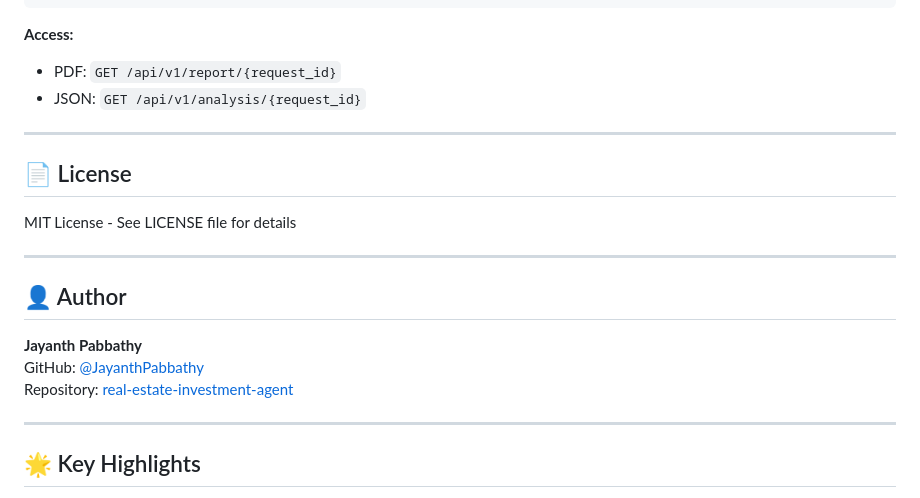
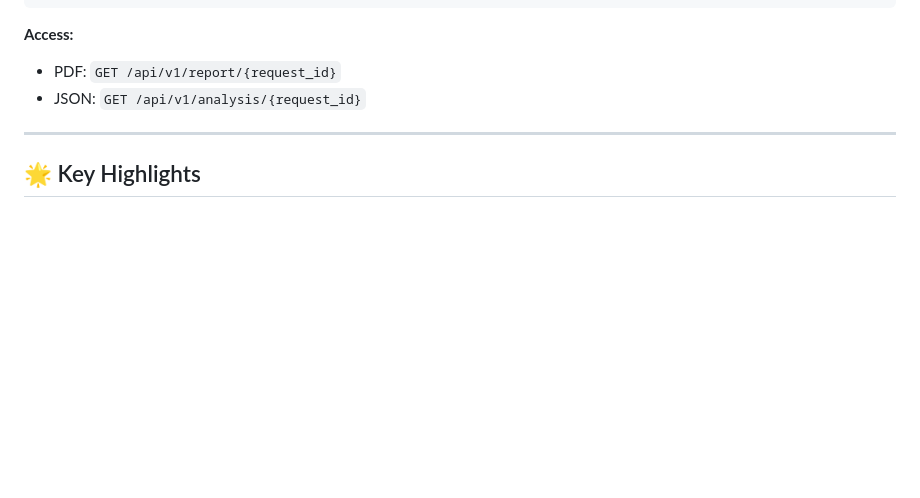
Before and after one commit to JayanthPabbathy/real-estate-investment-agent, a Markdown page: README.md, the part around the change. GitHub-like rendering; blank space fills up the shorter version.

```diff
--- a/README.md
+++ b/README.md
@@ -571,20 +571,6 @@ Structured data for programmatic access:
 
 ---
 
-## 📄 License
-
-MIT License - See LICENSE file for details
-
----
-
-## 👤 Author
-
-**Jayanth Pabbathy**
-GitHub: [@JayanthPabbathy](https://github.com/JayanthPabbathy)
-Repository: [real-estate-investment-agent](https://github.com/JayanthPabbathy/real-estate-investment-agent)
-
----
-
 ## 🌟 Key Highlights
 
 ✨ **Complete 5-Stage Pipeline:** From ML predictions to multi-agent orchestration
```
